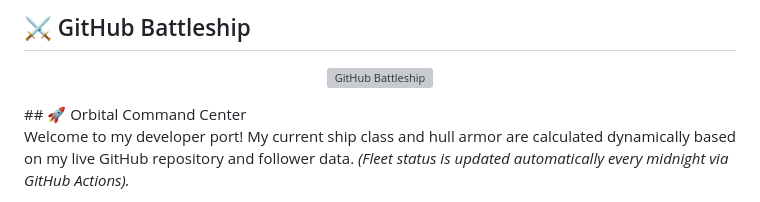
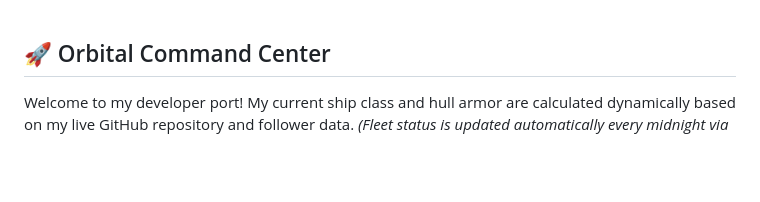
Before and after one commit to anshxgaur/anshxgaur, a Markdown page: readme.md, the part around the change. GitHub-like rendering; blank space fills up the shorter version; grey boxes are pictures that could not be loaded.

Commit message:
Remove GitHub Battleship section from README
Removed GitHub Battleship section and image from README.

```diff
--- a/readme.md
+++ b/readme.md
@@ -1,8 +1,3 @@
-## ⚔️ GitHub Battleship
-
-<p align="center">
-  <img src="./battleship.png" width="900" alt="GitHub Battleship">
-</p>
 ## 🚀 Orbital Command Center
 
 Welcome to my developer port! My current ship class and hull armor are calculated dynamically based on my live GitHub repository and follower data.
```
